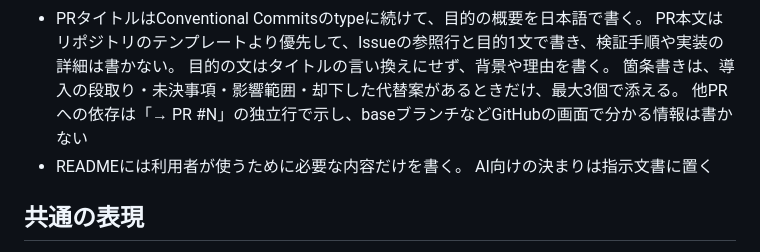
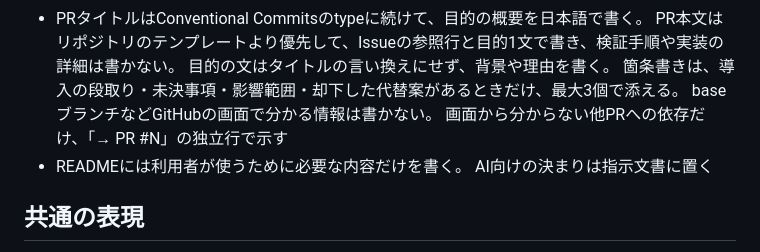
Before and after one commit to riii111/dotfiles, a Markdown page: .chezmoitemplates/agents-common.md, the part around the change. Rendered like a GitHub page.

Commit message:
docs(ai): show PR dependencies only when GitHub does not

```diff
--- a/.chezmoitemplates/agents-common.md
+++ b/.chezmoitemplates/agents-common.md
@@ -54,7 +54,8 @@
   PR本文はリポジトリのテンプレートより優先して、Issueの参照行と目的1文で書き、検証手順や実装の詳細は書かない。
   目的の文はタイトルの言い換えにせず、背景や理由を書く。
   箇条書きは、導入の段取り・未決事項・影響範囲・却下した代替案があるときだけ、最大3個で添える。
-  他PRへの依存は「→ PR #N」の独立行で示し、baseブランチなどGitHubの画面で分かる情報は書かない
+  baseブランチなどGitHubの画面で分かる情報は書かない。
+  画面から分からない他PRへの依存だけ、「→ PR #N」の独立行で示す
 - READMEには利用者が使うために必要な内容だけを書く。
   AI向けの決まりは指示文書に置く
 
```
